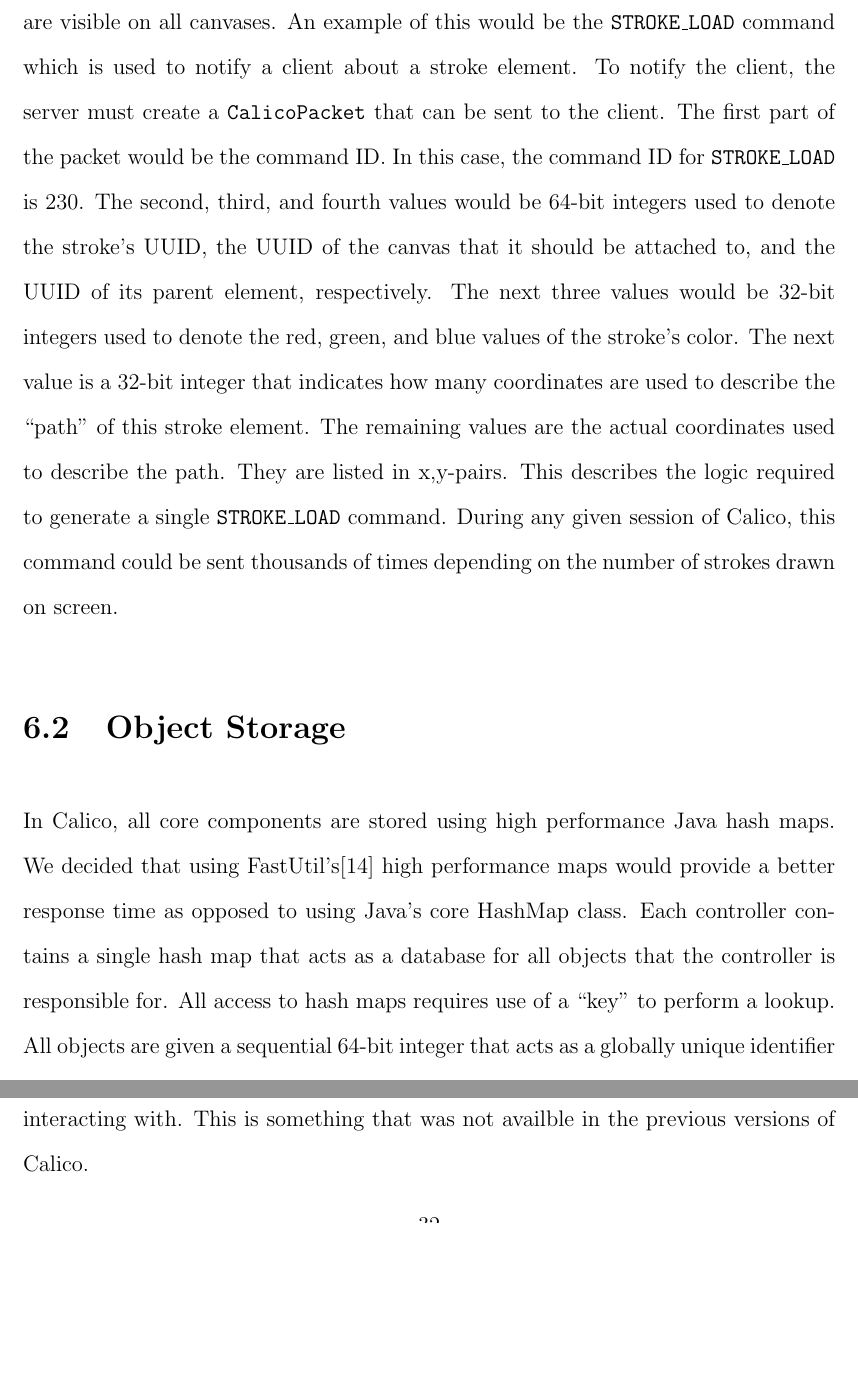
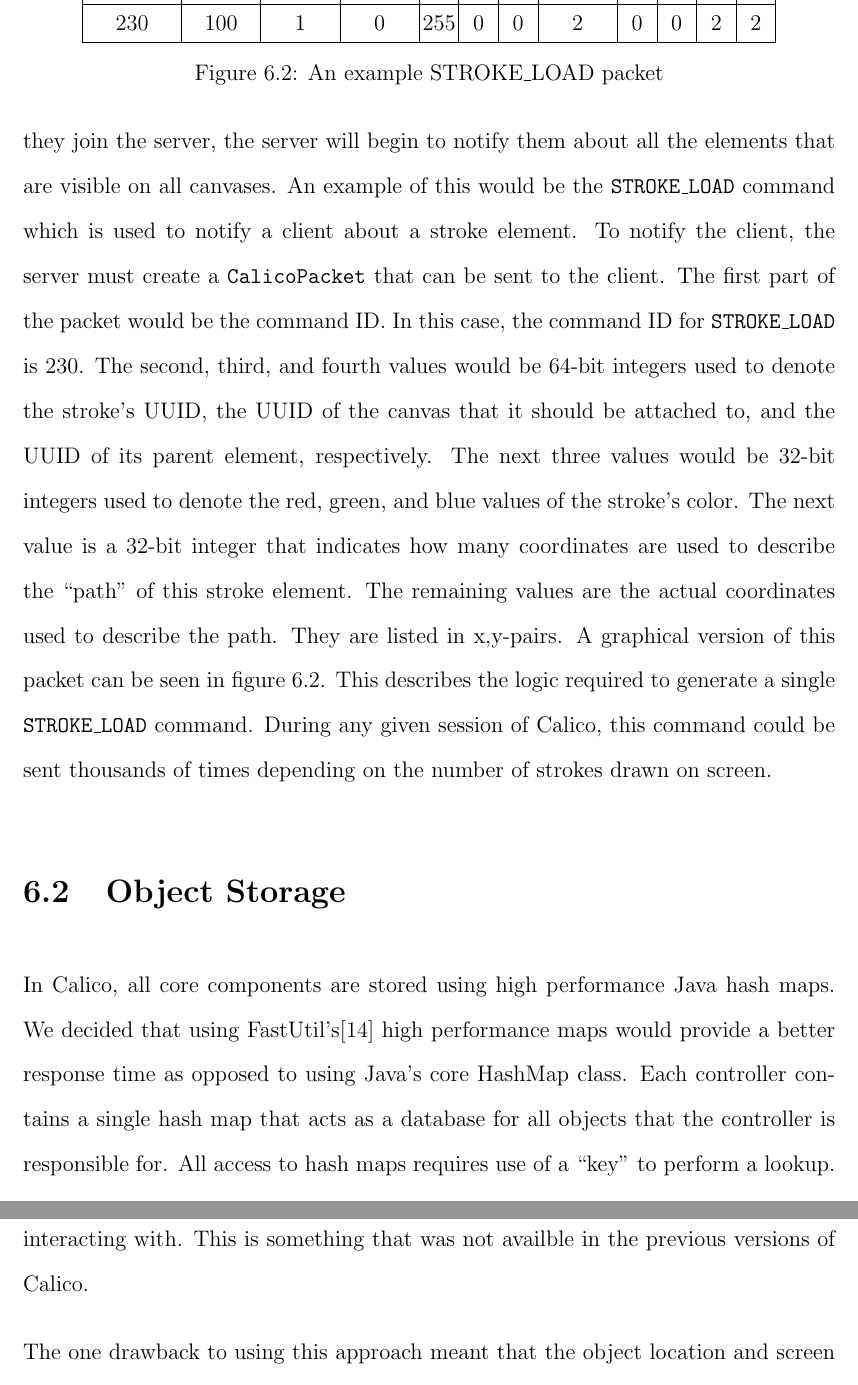
Before and after one commit to webdestroya/thesis, a LaTeX thesis (thesis.tex, which reads chapters/implementation/networking.tex): two parts of pages 38 and 42 of 53 before the commit and two parts of pages 38 and 44 of 55 after it, joined at a grey line, cut at the place of the change, the shorter picture padded with empty space. Compiled offline with pdfLaTeX.

Commit message:
Updating object controllers. adding a packet display to impl.networking

```diff
--- a/chapters/implementation/networking.tex
+++ b/chapters/implementation/networking.tex
@@ -18,27 +18,38 @@ The second component is the network queue processor, implemented as \texttt{Proc
 % CalicoPacket
 The \texttt{CalicoPacket} is responsible for encoding all information of a specific command into a byte array that can then be sent to clients. The packet is the lowest level of the networking system, but one of the most important. As noted in the previous section, the Calico packet was heavily based on Half-Life's network packet design. The first part of the packet contains a four-byte length which tells the system how far it needs to read in order to obtain the entire packet. By breaking commands down and transmitting them at the byte level, we were able to greatly reduce the network overhead that would be created if we had decided to send serialized objects over the network instead.
 
-
-As an example, say a client has connected to the server for the first time. As soon as they join the server, the server will begin to notify them about all the elements that are visible on all canvases. An example of this would be the \texttt{STROKE\_LOAD} command which is used to notify a client about a stroke element. To notify the client, the server must create a \texttt{CalicoPacket} that can be sent to the client. The first part of the packet would be the command ID. In this case, the command ID for \texttt{STROKE\_LOAD} is 230. The second, third, and fourth values would be 64-bit integers used to denote the stroke's UUID, the UUID of the canvas that it should be attached to, and the UUID of its parent element, respectively. The next three values would be 32-bit integers used to denote the red, green, and blue values of the stroke's color. The next value is a 32-bit integer that indicates how many coordinates are used to describe the ``path'' of this stroke element. The remaining values are the actual coordinates used to describe the path. They are listed in x,y-pairs. This describes the logic required to generate a single \texttt{STROKE\_LOAD} command. During any given session of Calico, this command could be sent thousands of times depending on the number of strokes drawn on screen.
-
-% \begin{figure}[h!]
-%   \centering
-%   \begin{bytefield}{34}
-%     \bitbox{4}{length} & \bitbox{8}{command ID} & \bitbox{24}{command-specific data}
-%   \end{bytefield}
-%   \caption{A Calico network packet}
-% \label{fig:calico_packet}
-% \end{figure}
+\begin{figure}[h!]
+  \centering
+  \begin{bytefield}[bitwidth=0.9em]{33}
+    \bitbox{5}{command}
+    & \bitbox{4}{uuid}
+    & \bitbox{4}{cuid}
+    & \bitbox{4}{puid}
+    & \bitbox{2}{r}
+    & \bitbox{2}{g}
+    & \bitbox{2}{b}
+    & \bitbox{4}{points}
+    & \bitbox{2}{x1}
+    & \bitbox{2}{y1}
+    & \bitbox{2}{x2}
+    & \bitbox{2}{y2}
+    \\
+    \bitbox{5}{230}
+    & \bitbox{4}{100}
+    & \bitbox{4}{1}
+    & \bitbox{4}{0}
+    & \bitbox{2}{255}
+    & \bitbox{2}{0}
+    & \bitbox{2}{0}
+    & \bitbox{4}{2}
+    & \bitbox{2}{0}
+    & \bitbox{2}{0}
+    & \bitbox{2}{2}
+    & \bitbox{2}{2}
+  \end{bytefield}
+  \caption{An example STROKE\_LOAD packet}
+\label{fig:stroke_packet}
+\end{figure}
 
 
-% packet.putInt(NetworkCommand.STROKE_LOAD);
-%       packet.putLong(uuid);
-%       packet.putLong(cuid);
-%       packet.putLong(puid);
-%       packet.putColor(new Color(this.red, this.green, this.blue));
-%       packet.putCharInt(this.points.npoints);
-%       for(int j=0;j<this.points.npoints;j++)
-%       {
-%         packet.putInt(this.points.xpoints[j] + dx);
-%         packet.putInt(this.points.ypoints[j] + dy);
-%       }
+As an example, say a client has connected to the server for the first time. As soon as they join the server, the server will begin to notify them about all the elements that are visible on all canvases. An example of this would be the \texttt{STROKE\_LOAD} command which is used to notify a client about a stroke element. To notify the client, the server must create a \texttt{CalicoPacket} that can be sent to the client. The first part of the packet would be the command ID. In this case, the command ID for \texttt{STROKE\_LOAD} is 230. The second, third, and fourth values would be 64-bit integers used to denote the stroke's UUID, the UUID of the canvas that it should be attached to, and the UUID of its parent element, respectively. The next three values would be 32-bit integers used to denote the red, green, and blue values of the stroke's color. The next value is a 32-bit integer that indicates how many coordinates are used to describe the ``path'' of this stroke element. The remaining values are the actual coordinates used to describe the path. They are listed in x,y-pairs. A graphical version of this packet can be seen in figure \ref{fig:stroke_packet}. This describes the logic required to generate a single \texttt{STROKE\_LOAD} command. During any given session of Calico, this command could be sent thousands of times depending on the number of strokes drawn on screen.
```
Also changed, not shown: chapters/implementation/object_controllers.tex (+28 -0 lines), 1 other file.
